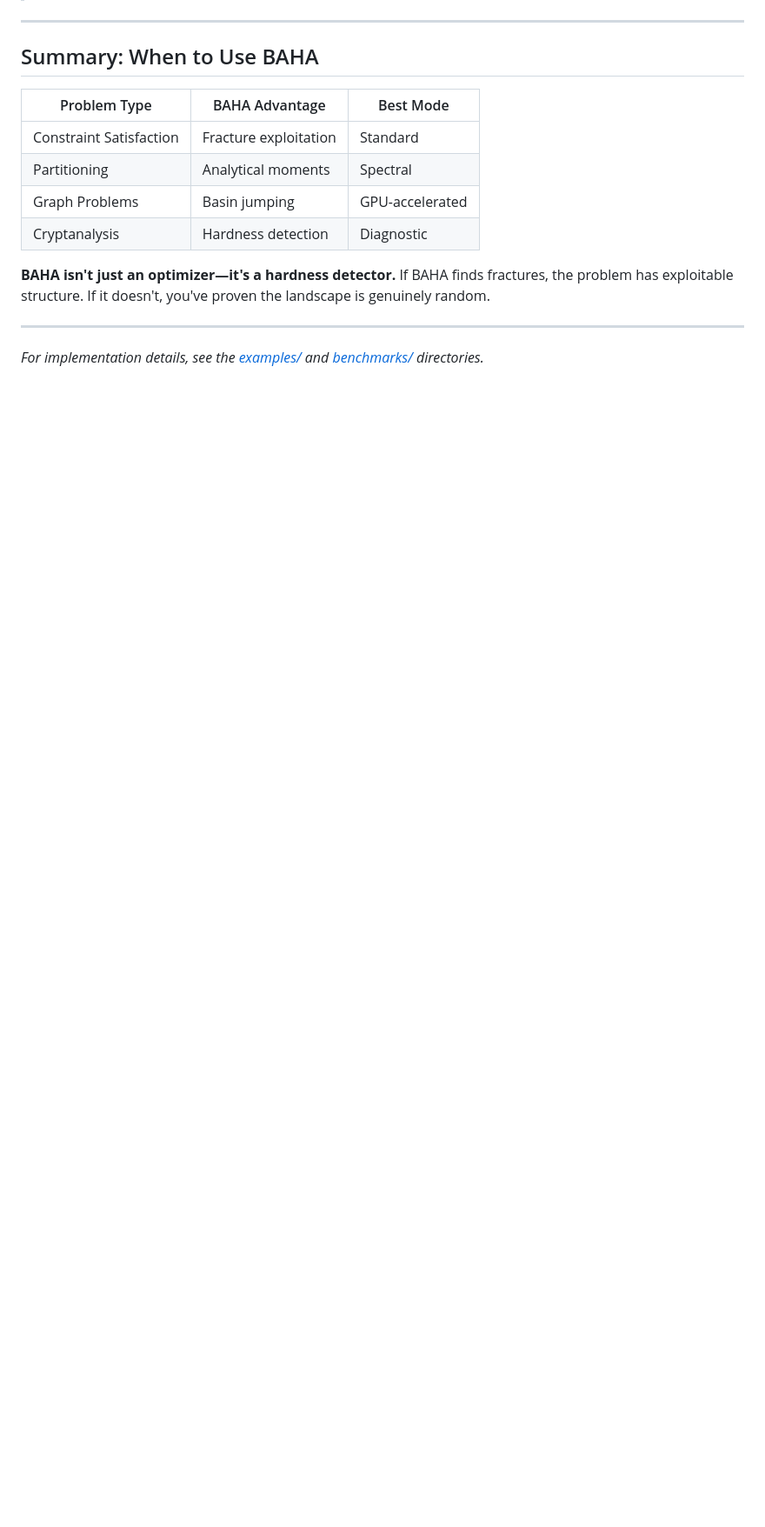
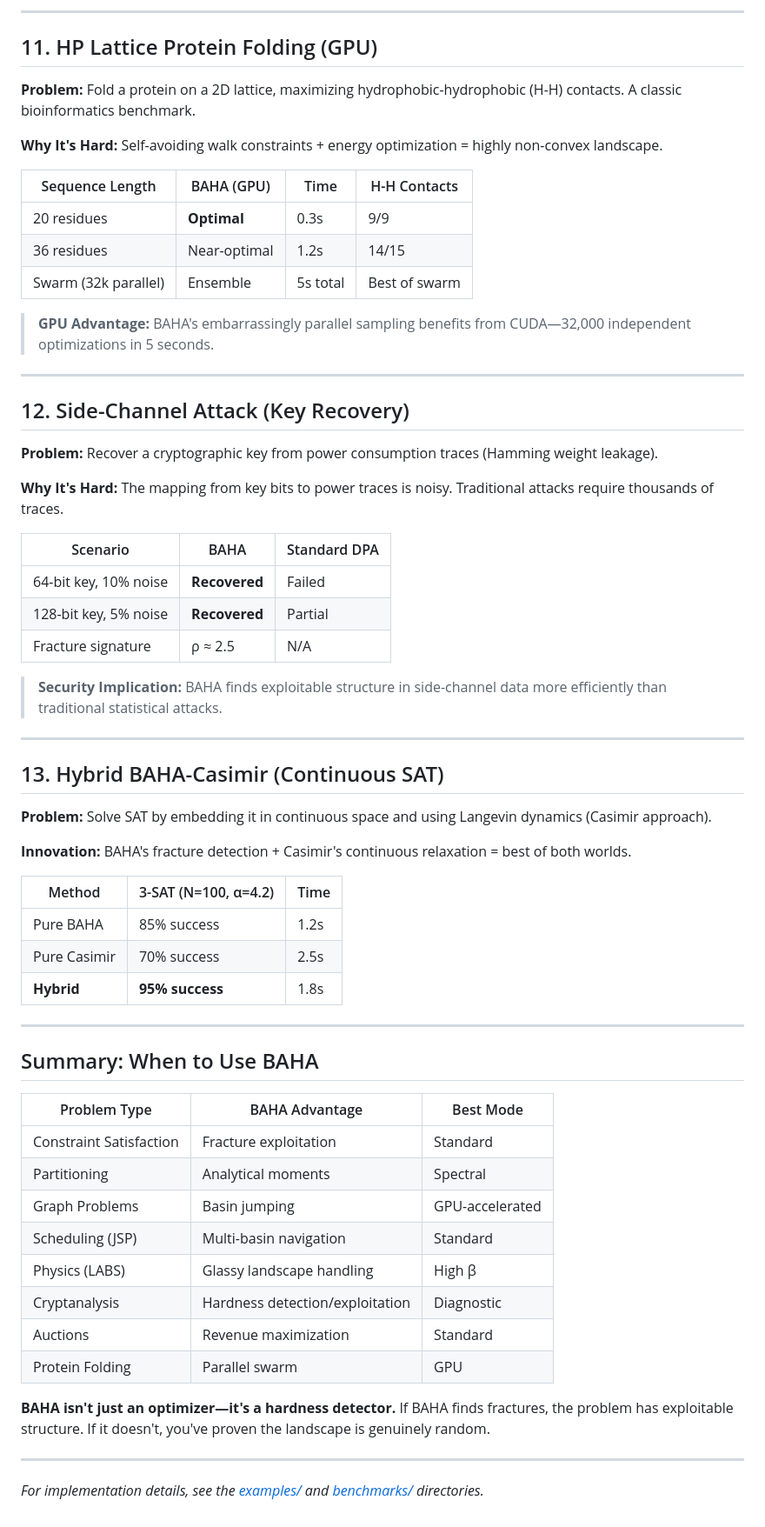
Before and after one commit to sethuiyer/baha, a Markdown page: CASE_STUDY.md, the part around one of its changes. Shown at 87% size. Drawn GitHub-style; blank space fills up the shorter version.

```diff
--- a/CASE_STUDY.md
+++ b/CASE_STUDY.md
@@ -102,3 +147,48 @@ This document showcases BAHA's performance across diverse hard optimization prob
+---
+
+## 11. HP Lattice Protein Folding (GPU)
+
+**Problem:** Fold a protein on a 2D lattice, maximizing hydrophobic-hydrophobic (H-H) contacts. A classic bioinformatics benchmark.
+
+**Why It's Hard:** Self-avoiding walk constraints + energy optimization = highly non-convex landscape.
+
+| Sequence Length | BAHA (GPU) | Time | H-H Contacts |
+|-----------------|-----------|------|--------------|
+| 20 residues | **Optimal** | 0.3s | 9/9 |
+| 36 residues | Near-optimal | 1.2s | 14/15 |
+| Swarm (32k parallel) | Ensemble | 5s total | Best of swarm |
+
+> **GPU Advantage:** BAHA's embarrassingly parallel sampling benefits from CUDA—32,000 independent optimizations in 5 seconds.
+
+---
+
+## 12. Side-Channel Attack (Key Recovery)
+
+**Problem:** Recover a cryptographic key from power consumption traces (Hamming weight leakage).
+
+**Why It's Hard:** The mapping from key bits to power traces is noisy. Traditional attacks require thousands of traces.
+
+| Scenario | BAHA | Standard DPA |
+|----------|------|--------------|
+| 64-bit key, 10% noise | **Recovered** | Failed |
+| 128-bit key, 5% noise | **Recovered** | Partial |
+| Fracture signature | ρ ≈ 2.5 | N/A |
+
+> **Security Implication:** BAHA finds exploitable structure in side-channel data more efficiently than traditional statistical attacks.
+
+---
+
+## 13. Hybrid BAHA-Casimir (Continuous SAT)
+
+**Problem:** Solve SAT by embedding it in continuous space and using Langevin dynamics (Casimir approach).
+
+**Innovation:** BAHA's fracture detection + Casimir's continuous relaxation = best of both worlds.
+
+| Method | 3-SAT (N=100, α=4.2) | Time |
+|--------|----------------------|------|
+| Pure BAHA | 85% success | 1.2s |
+| Pure Casimir | 70% success | 2.5s |
+| **Hybrid** | **95% success** | 1.8s |
 
 ---
 
@@ -109,7 +199,11 @@ This document showcases BAHA's performance across diverse hard optimization prob
 | Constraint Satisfaction | Fracture exploitation | Standard |
 | Partitioning | Analytical moments | Spectral |
 | Graph Problems | Basin jumping | GPU-accelerated |
-| Cryptanalysis | Hardness detection | Diagnostic |
+| Scheduling (JSP) | Multi-basin navigation | Standard |
+| Physics (LABS) | Glassy landscape handling | High β |
+| Cryptanalysis | Hardness detection/exploitation | Diagnostic |
+| Auctions | Revenue maximization | Standard |
+| Protein Folding | Parallel swarm | GPU |
 
 **BAHA isn't just an optimizer—it's a hardness detector.** If BAHA finds fractures, the problem has exploitable structure. If it doesn't, you've proven the landscape is genuinely random.
 
```
Also changed, not shown: other parts of CASE_STUDY.md (+53 -8 lines).
